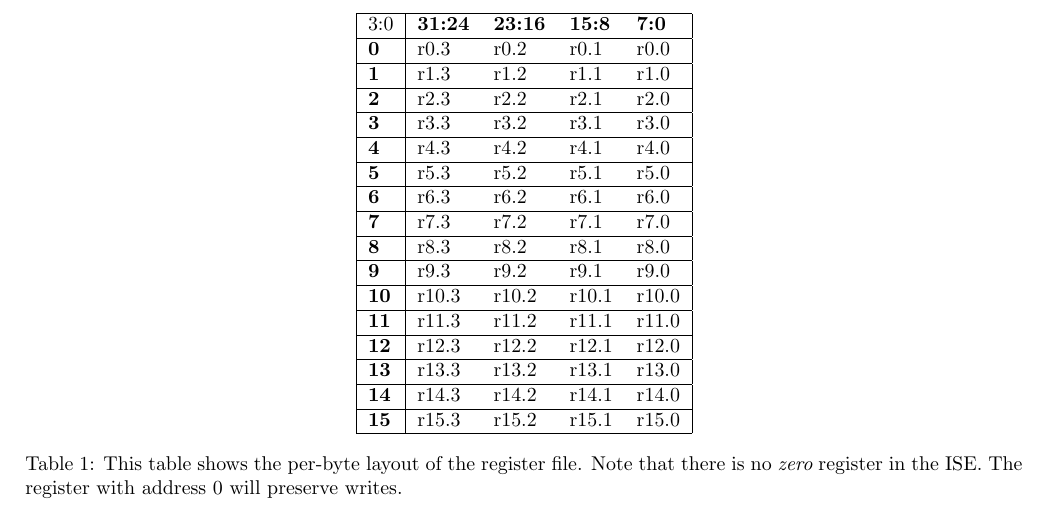
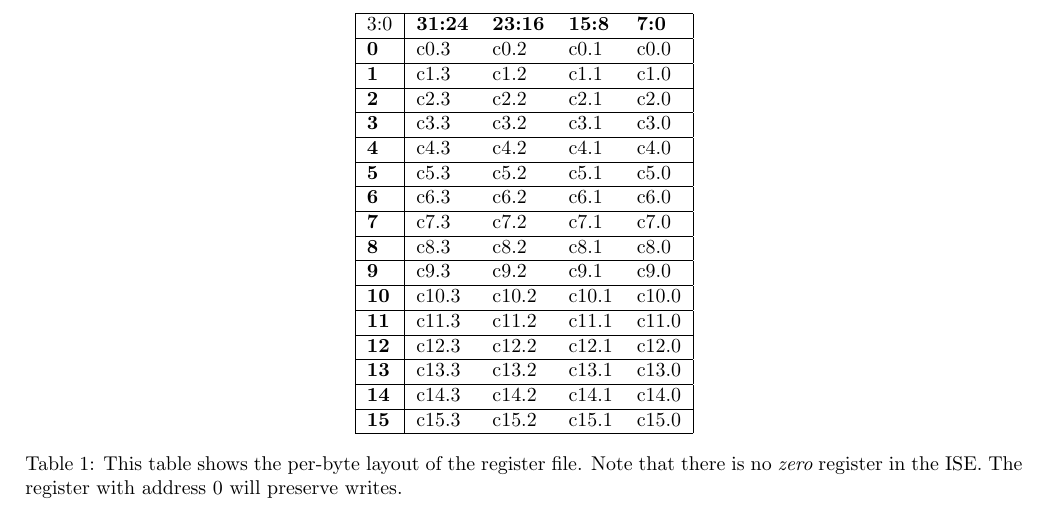
Before and after one commit to scarv/xcrypto, a LaTeX document (docs/crypto-ise.tex, which reads docs/crypto-ise.specification.tex): part of page 3 of 14, cut so that both start at the same text. Compiled offline with pdfLaTeX; a LaTeX package or settings file that is missing is left out.

Commit message:
Register naming consistent with how binutils will be
 On branch spec/draft-4
 Changes to be committed:
	modified:   docs/crypto-ise.specification.tex

```diff
--- a/docs/crypto-ise.specification.tex
+++ b/docs/crypto-ise.specification.tex
@@ -21,22 +21,22 @@ The addressing is shown diagrammatically in table \ref{tab:state-addr}.
 \begin{tabular}{|l|l l l l|}
 \hline
 \multicolumn{1}{|l|}{3:0} & \textbf{31:24} & \textbf{23:16} & \textbf{15:8} & \textbf{7:0} \\ \hline
-\textbf{0 }   & r0.3       & r0.2       & r0.1       & r0.0       \\ \hline
-\textbf{1 }   & r1.3       & r1.2       & r1.1       & r1.0       \\ \hline
-\textbf{2 }   & r2.3       & r2.2       & r2.1       & r2.0       \\ \hline
-\textbf{3 }   & r3.3       & r3.2       & r3.1       & r3.0       \\ \hline
-\textbf{4 }   & r4.3       & r4.2       & r4.1       & r4.0       \\ \hline
-\textbf{5 }   & r5.3       & r5.2       & r5.1       & r5.0       \\ \hline
-\textbf{6 }   & r6.3       & r6.2       & r6.1       & r6.0       \\ \hline
-\textbf{7 }   & r7.3       & r7.2       & r7.1       & r7.0       \\ \hline
-\textbf{8 }   & r8.3       & r8.2       & r8.1       & r8.0       \\ \hline
-\textbf{9 }   & r9.3       & r9.2       & r9.1       & r9.0       \\ \hline
-\textbf{10}   & r10.3      & r10.2      & r10.1      & r10.0      \\ \hline
-\textbf{11}   & r11.3      & r11.2      & r11.1      & r11.0      \\ \hline
-\textbf{12}   & r12.3      & r12.2      & r12.1      & r12.0      \\ \hline
-\textbf{13}   & r13.3      & r13.2      & r13.1      & r13.0      \\ \hline
-\textbf{14}   & r14.3      & r14.2      & r14.1      & r14.0      \\ \hline
-\textbf{15}   & r15.3      & r15.2      & r15.1      & r15.0      \\ \hline
+\textbf{0 }   & c0.3       & c0.2       & c0.1       & c0.0       \\ \hline
+\textbf{1 }   & c1.3       & c1.2       & c1.1       & c1.0       \\ \hline
+\textbf{2 }   & c2.3       & c2.2       & c2.1       & c2.0       \\ \hline
+\textbf{3 }   & c3.3       & c3.2       & c3.1       & c3.0       \\ \hline
+\textbf{4 }   & c4.3       & c4.2       & c4.1       & c4.0       \\ \hline
+\textbf{5 }   & c5.3       & c5.2       & c5.1       & c5.0       \\ \hline
+\textbf{6 }   & c6.3       & c6.2       & c6.1       & c6.0       \\ \hline
+\textbf{7 }   & c7.3       & c7.2       & c7.1       & c7.0       \\ \hline
+\textbf{8 }   & c8.3       & c8.2       & c8.1       & c8.0       \\ \hline
+\textbf{9 }   & c9.3       & c9.2       & c9.1       & c9.0       \\ \hline
+\textbf{10}   & c10.3      & c10.2      & c10.1      & c10.0      \\ \hline
+\textbf{11}   & c11.3      & c11.2      & c11.1      & c11.0      \\ \hline
+\textbf{12}   & c12.3      & c12.2      & c12.1      & c12.0      \\ \hline
+\textbf{13}   & c13.3      & c13.2      & c13.1      & c13.0      \\ \hline
+\textbf{14}   & c14.3      & c14.2      & c14.1      & c14.0      \\ \hline
+\textbf{15}   & c15.3      & c15.2      & c15.1      & c15.0      \\ \hline
 \end{tabular}
 \caption{This table shows the per-byte layout of the register file. Note
 that there is no {\em zero} register in the ISE. The register with
```
